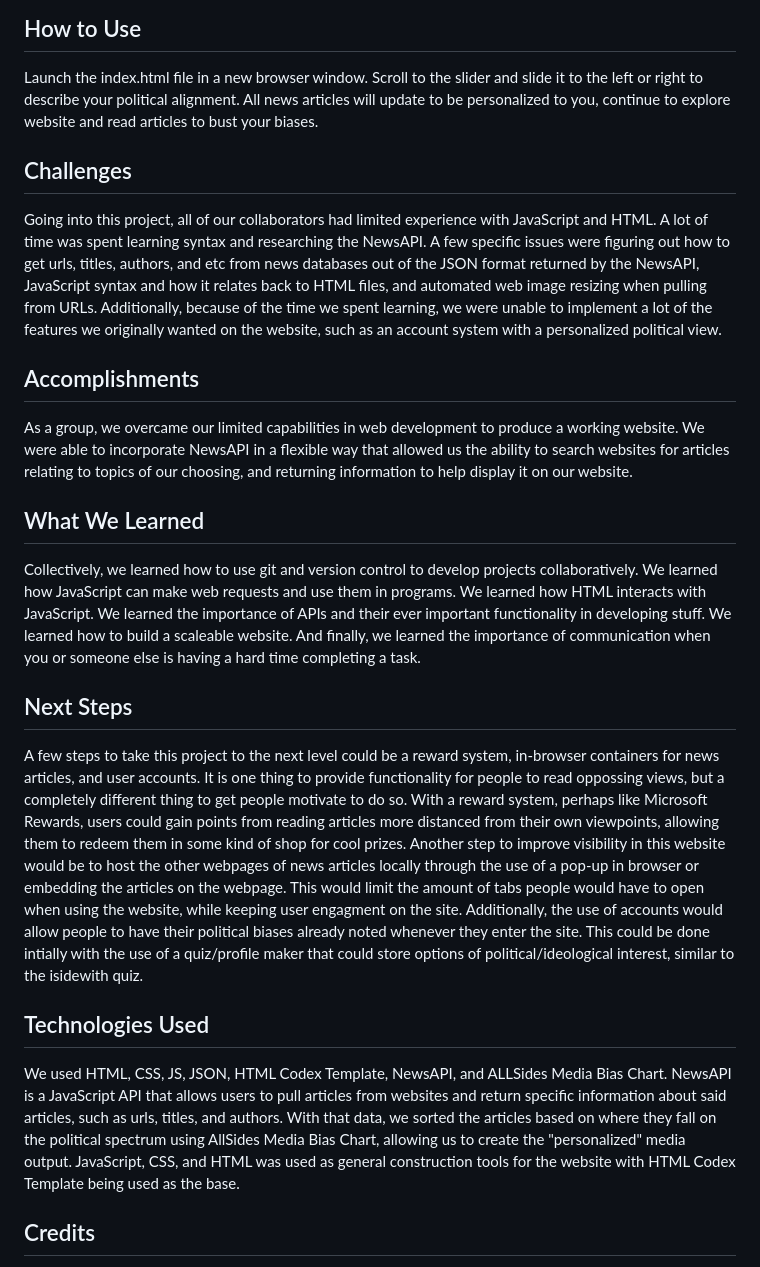
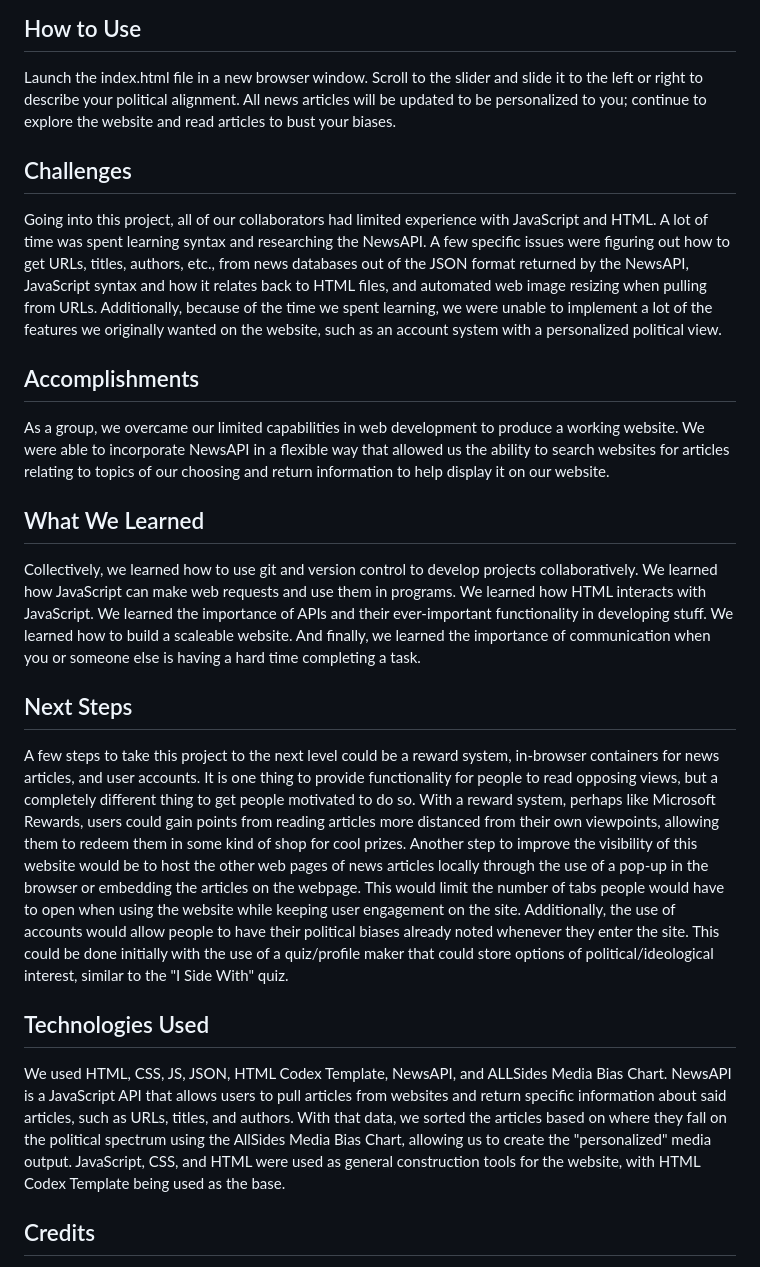
Before and after one commit to isayiahlim/BiasBusterNews, a Markdown page: README.md, the part around the change. GitHub-like rendering.

```diff
--- a/README.md
+++ b/README.md
@@ -10,23 +10,23 @@ We believe that well-informed citizens are essential for a thriving democracy, a
 
 ## How to Use
 Launch the index.html file in a new browser window. Scroll to the slider and slide it to the left or right to describe your political alignment.
-All news articles will update to be personalized to you, continue to explore website and read articles to bust your biases.
+All news articles will be updated to be personalized to you; continue to explore the website and read articles to bust your biases.
 
 ## Challenges
-Going into this project, all of our collaborators had limited experience with JavaScript and HTML. A lot of time was spent learning syntax and researching the NewsAPI. A few specific issues were figuring out how to get urls, titles, authors, and etc from news databases out of the JSON format returned by the NewsAPI, JavaScript syntax and how it relates back to HTML files, and automated web image resizing when pulling from URLs. Additionally, because of the time we spent learning, we were unable to implement a lot of the features we originally wanted on the website, such as an account system with a personalized political view.
+Going into this project, all of our collaborators had limited experience with JavaScript and HTML. A lot of time was spent learning syntax and researching the NewsAPI. A few specific issues were figuring out how to get URLs, titles, authors, etc., from news databases out of the JSON format returned by the NewsAPI, JavaScript syntax and how it relates back to HTML files, and automated web image resizing when pulling from URLs. Additionally, because of the time we spent learning, we were unable to implement a lot of the features we originally wanted on the website, such as an account system with a personalized political view.
 
 ## Accomplishments
-As a group, we overcame our limited capabilities in web development to produce a working website. We were able to incorporate NewsAPI in a flexible way that allowed us the ability to search websites for articles relating to topics of our choosing, and returning information to help display it on our website.
+As a group, we overcame our limited capabilities in web development to produce a working website. We were able to incorporate NewsAPI in a flexible way that allowed us the ability to search websites for articles relating to topics of our choosing and return information to help display it on our website.
 
 ## What We Learned
-Collectively, we learned how to use git and version control to develop projects collaboratively. We learned how JavaScript can make web requests and use them in programs. We learned how HTML interacts with JavaScript. We learned the importance of APIs and their ever important functionality in developing stuff. We learned how to build a scaleable website. And finally, we learned the importance of communication when you or someone else is having a hard time completing a task.
+Collectively, we learned how to use git and version control to develop projects collaboratively. We learned how JavaScript can make web requests and use them in programs. We learned how HTML interacts with JavaScript. We learned the importance of APIs and their ever-important functionality in developing stuff. We learned how to build a scaleable website. And finally, we learned the importance of communication when you or someone else is having a hard time completing a task.
 
 ## Next Steps
-A few steps to take this project to the next level could be a reward system, in-browser containers for news articles, and user accounts. It is one thing to provide functionality for people to read oppossing views, but a completely different thing to get people motivate to do so. With a reward system, perhaps like Microsoft Rewards, users could gain points from reading articles more distanced from their own viewpoints, allowing them to redeem them in some kind of shop for cool prizes. Another step to improve visibility in this website would be to host the other webpages of news articles locally through the use of a pop-up in browser or embedding the articles on the webpage. This would limit the amount of tabs people would have to open when using the website, while keeping user engagment on the site. Additionally, the use of accounts would allow people to have their political biases already noted whenever they enter the site. This could be done intially with the use of a quiz/profile maker that could store options of political/ideological interest, similar to the isidewith quiz.
+A few steps to take this project to the next level could be a reward system, in-browser containers for news articles, and user accounts. It is one thing to provide functionality for people to read opposing views, but a completely different thing to get people motivated to do so. With a reward system, perhaps like Microsoft Rewards, users could gain points from reading articles more distanced from their own viewpoints, allowing them to redeem them in some kind of shop for cool prizes. Another step to improve the visibility of this website would be to host the other web pages of news articles locally through the use of a pop-up in the browser or embedding the articles on the webpage. This would limit the number of tabs people would have to open when using the website while keeping user engagement on the site. Additionally, the use of accounts would allow people to have their political biases already noted whenever they enter the site. This could be done initially with the use of a quiz/profile maker that could store options of political/ideological interest, similar to the "I Side With" quiz.
 
 ## Technologies Used
 We used HTML, CSS, JS, JSON, HTML Codex Template, NewsAPI, and ALLSides Media Bias Chart.
-NewsAPI is a JavaScript API that allows users to pull articles from websites and return specific information about said articles, such as urls, titles, and authors. With that data, we sorted the articles based on where they fall on the political spectrum using AllSides Media Bias Chart, allowing us to create the "personalized" media output. JavaScript, CSS, and HTML was used as general construction tools for the website with HTML Codex Template being used as the base.
+NewsAPI is a JavaScript API that allows users to pull articles from websites and return specific information about said articles, such as URLs, titles, and authors. With that data, we sorted the articles based on where they fall on the political spectrum using the AllSides Media Bias Chart, allowing us to create the "personalized" media output. JavaScript, CSS, and HTML were used as general construction tools for the website, with HTML Codex Template being used as the base.
 
 ## Credits
 This web application was developed by four first-year University of Washington students for the 2023 DubHacks hackathon. Initial website template by HTML Codex. GitHub profiles of all authors -
```
